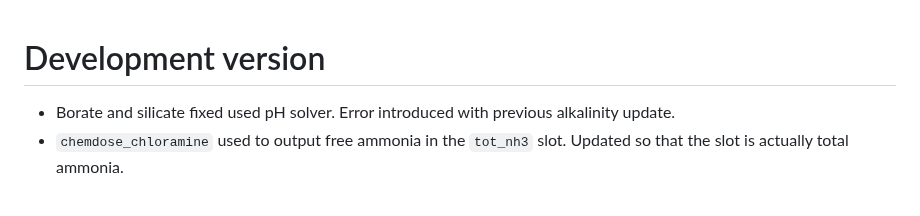
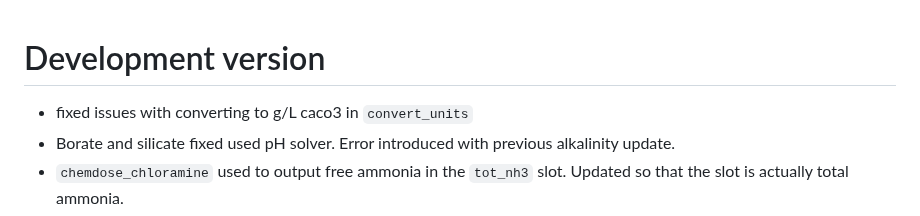
Before and after one commit to BrownandCaldwell-Public/tidywater, a Markdown page: NEWS.md, the part around the change. GitHub-like rendering.

Commit message:
updated news (in right place)

```diff
--- a/NEWS.md
+++ b/NEWS.md
@@ -1,5 +1,6 @@
 # Development version
 
+* fixed issues with converting to g/L caco3 in `convert_units`
 * Borate and silicate fixed used pH solver. Error introduced with previous alkalinity update.
 * `chemdose_chloramine` used to output free ammonia in the `tot_nh3` slot. Updated so that the slot is actually total ammonia.
 * Add a PACl to `chemdose_ph`. Currently only supports one Cl:Al molar ratio.
```
